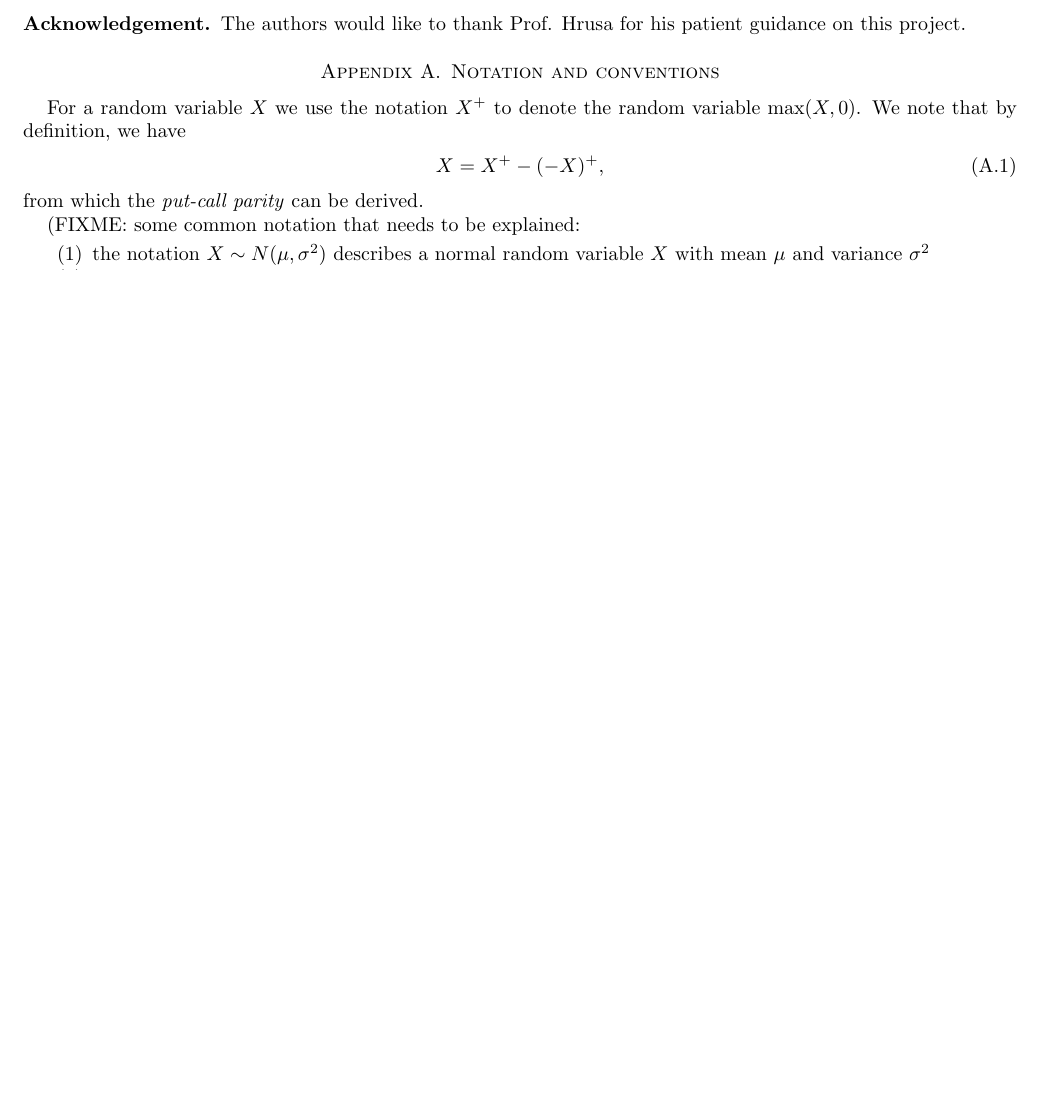
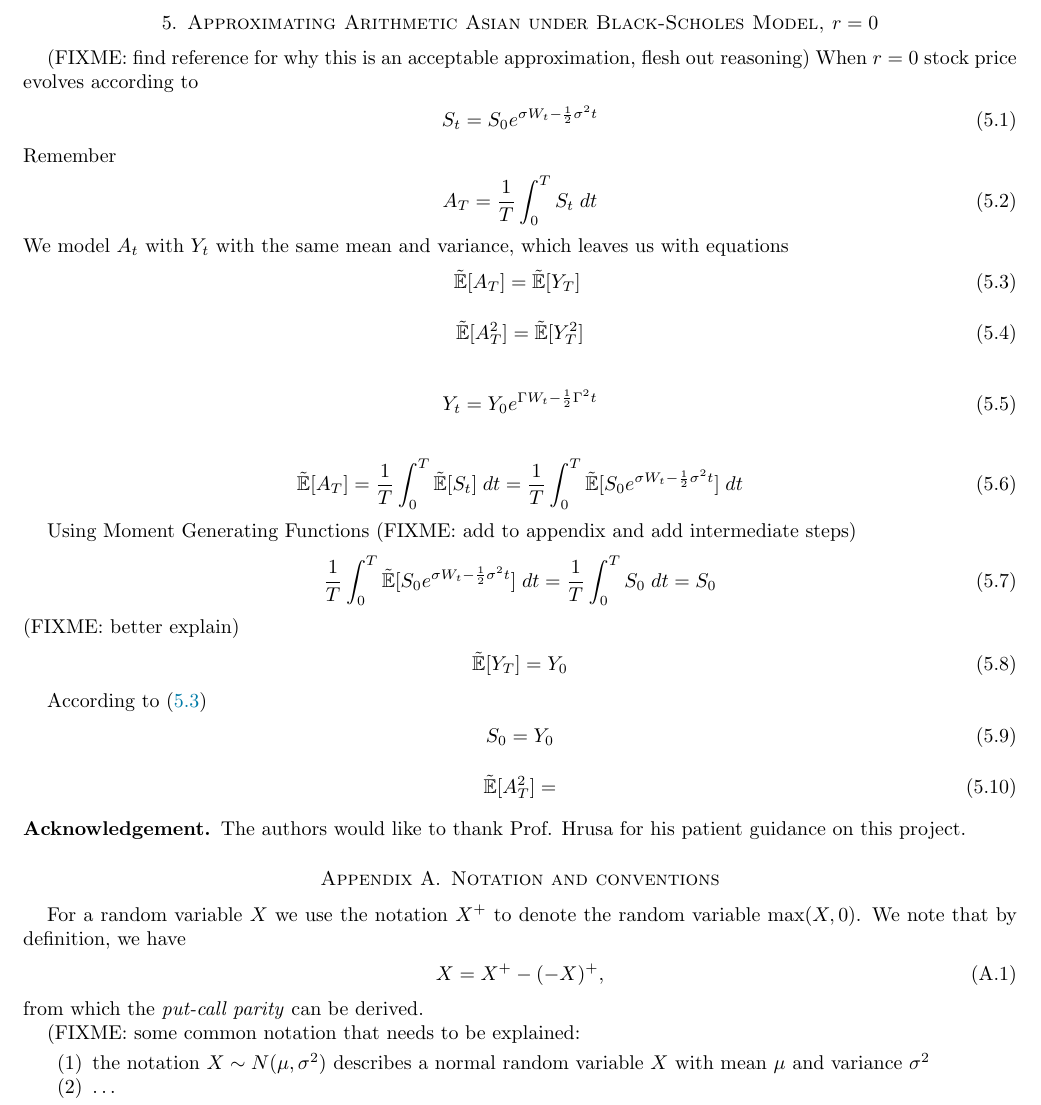
Before and after one commit to frank-monkey/compfi_research, a LaTeX paper (final writeup/main.tex): part of page 9 of 10 before the commit and part of page 10 of 11 after it, cut at the place of the change, the shorter picture padded with empty space. Compiled offline with pdfLaTeX.

Commit message:
partial approx writeup + expectation command

```diff
--- a/final writeup/main.tex
+++ b/final writeup/main.tex
@@ -1,6 +1,9 @@
 \documentclass[reqno]{amsart}
 
+\newcommand{\Expect}[1]{\tilde{\E}[#1]}
+
 \input{preamble.tex}
+
 
 \title{Pricing Arithmetic Asian Options under the Bachelier Model} %Discuss title change? FIXME
 
@@ -526,6 +529,52 @@ The final form for the time 0 price of the tail chooser is then
      V_0 = \tilde{\E}[C_\tau] - (k - S_0 - \mu) \Phi(d_-) -\dfrac{\nu}{\sqrt{2\pi}} e^{\frac{-d_-^2}{2}}
 \end{align}
 
+\section{Approximating Arithmetic Asian under Black-Scholes Model, $r=0$}
+(FIXME: find reference for why this is an acceptable approximation, flesh out reasoning)
+When $r=0$ stock price evolves according to
+\begin{align}
+     S_t = S_0e^{\sigma W_t-\frac{1}{2}\sigma^2t}
+\end{align}
+Remember
+\begin{align}
+     A_T = \frac{1}{T}\int_0^T S_t \; dt
+\end{align}
+We model $A_t$ with $Y_t$ with the same mean and variance, which leaves us with equations
+\begin{align} \label{r=0 E}
+     \tilde{\E}[A_T] = \tilde{\E}[Y_T] \;
+\end{align}
+\begin{align} \label{r=0 E^2}
+     \tilde{\E}[A_T^2] = \tilde{\E}[Y_T^2]
+\end{align}
+
+\begin{align}
+     Y_t = Y_0e^{\Gamma W_t-\frac{1}{2}\Gamma^2t}
+\end{align}
+
+\begin{align}
+     \Expect{A_T} = \frac{1}{T} \int_0^T \tilde{\E}[S_t] \; dt = \frac{1}{T} \int_0^T \tilde{\E}[S_0 e^{\sigma W_t-\frac{1}{2}\sigma^2t}] \; dt
+\end{align}
+
+Using Moment Generating Functions (FIXME: add to appendix and add intermediate steps)
+\begin{align}
+     \frac{1}{T} \int_0^T \Expect{S_0 e^{\sigma W_t-\frac{1}{2}\sigma^2t}} \; dt
+     = \frac{1}{T} \int_0^T S_0 \; dt
+     = S_0
+\end{align}
+(FIXME: better explain)
+\begin{align}
+     \Expect{Y_T} = Y_0
+\end{align}
+
+According to \eqref{r=0 E}
+\begin{align}
+     S_0 = Y_0
+\end{align}
+\begin{align}
+     \Expect{A_T^2} =
+\end{align}
+
+
 \subsection*{Acknowledgement} The authors would like to thank Prof. Hrusa for his patient guidance on this project.
 
 
```
Also changed, not shown: final writeup/main.pdf, final writeup/main.tex (2 more changed lines), 6 other files.
